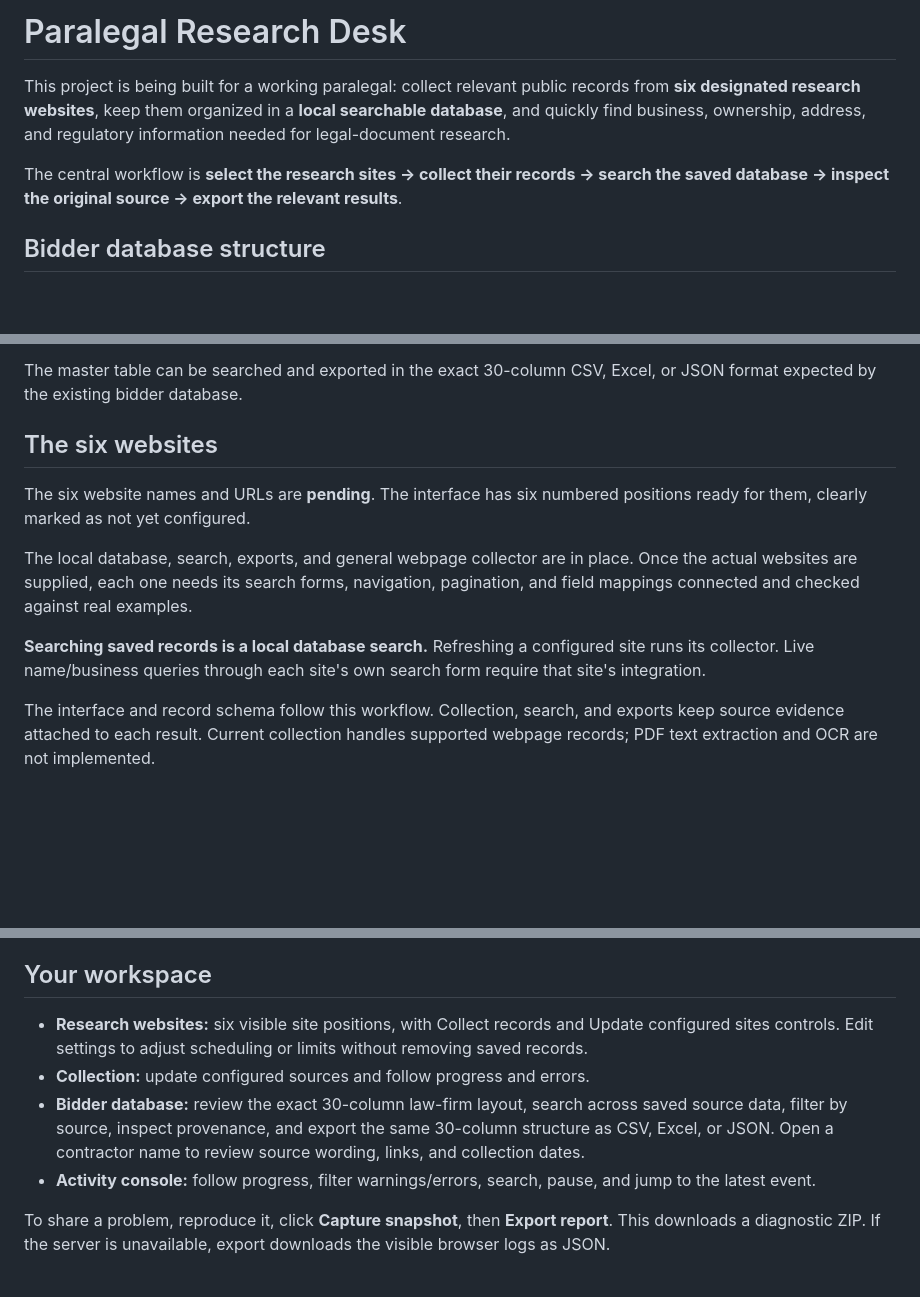
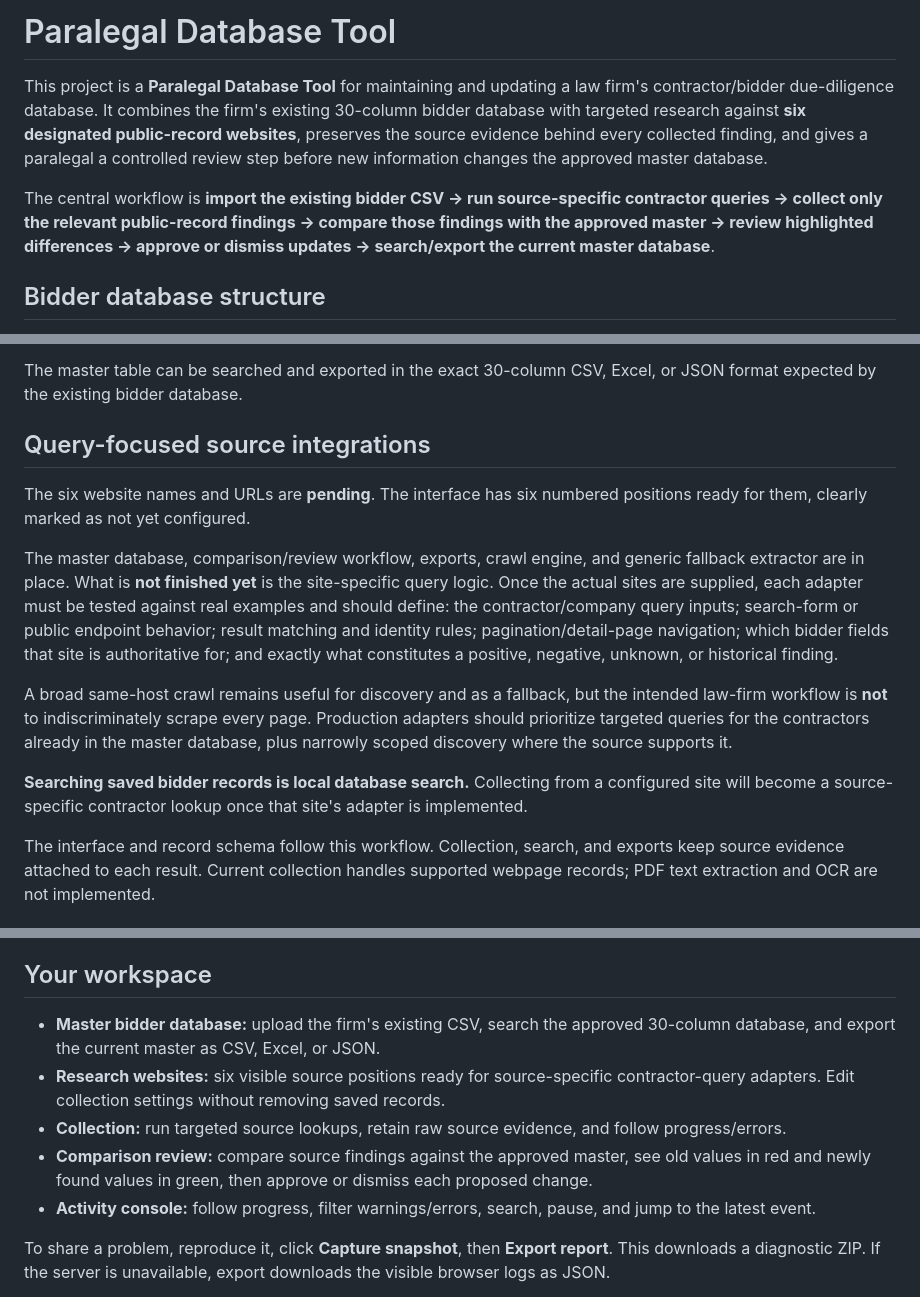
Before and after one commit to Electric714/DatabaseScrape-orginizetoolv1, a Markdown page: README.md, 3 parts joined by grey strips. GitHub-like rendering; blank space fills up the shorter version.

Commit message:
Rebrand as Paralegal Database Tool and document query-focused workflow

```diff
--- a/README.md
+++ b/README.md
@@ -1,8 +1,8 @@
-# Paralegal Research Desk
+# Paralegal Database Tool
 
-This project is being built for a working paralegal: collect relevant public records from **six designated research websites**, keep them organized in a **local searchable database**, and quickly find business, ownership, address, and regulatory information needed for legal-document research.
+This project is a **Paralegal Database Tool** for maintaining and updating a law firm's contractor/bidder due-diligence database. It combines the firm's existing 30-column bidder database with targeted research against **six designated public-record websites**, preserves the source evidence behind every collected finding, and gives a paralegal a controlled review step before new information changes the approved master database.
 
-The central workflow is **select the research sites → collect their records → search the saved database → inspect the original source → export the relevant results**.
+The central workflow is **import the existing bidder CSV → run source-specific contractor queries → collect only the relevant public-record findings → compare those findings with the approved master → review highlighted differences → approve or dismiss updates → search/export the current master database**.
 
 ## Bidder database structure
 
@@ -34,12 +34,14 @@ Blank values from a website never erase an existing master value. Dismissed find
 
 The master table can be searched and exported in the exact 30-column CSV, Excel, or JSON format expected by the existing bidder database.
 
-## The six websites
+## Query-focused source integrations
 The six website names and URLs are **pending**. The interface has six numbered positions ready for them, clearly marked as not yet configured.
 
-The local database, search, exports, and general webpage collector are in place. Once the actual websites are supplied, each one needs its search forms, navigation, pagination, and field mappings connected and checked against real examples.
+The master database, comparison/review workflow, exports, crawl engine, and generic fallback extractor are in place. What is **not finished yet** is the site-specific query logic. Once the actual sites are supplied, each adapter must be tested against real examples and should define: the contractor/company query inputs; search-form or public endpoint behavior; result matching and identity rules; pagination/detail-page navigation; which bidder fields that site is authoritative for; and exactly what constitutes a positive, negative, unknown, or historical finding.
 
-**Searching saved records is a local database search.** Refreshing a configured site runs its collector. Live name/business queries through each site's own search form require that site's integration.
+A broad same-host crawl remains useful for discovery and as a fallback, but the intended law-firm workflow is **not** to indiscriminately scrape every page. Production adapters should prioritize targeted queries for the contractors already in the master database, plus narrowly scoped discovery where the source supports it.
+
+**Searching saved bidder records is local database search.** Collecting from a configured site will become a source-specific contractor lookup once that site's adapter is implemented.
 
 The interface and record schema follow this workflow. Collection, search, and exports keep source evidence attached to each result. Current collection handles supported webpage records; PDF text extraction and OCR are not implemented.
 
@@ -55,9 +57,10 @@ Later launches reuse the environment. To stop, press **Ctrl+C** in the launcher
 If setup fails, run **2 - REPAIR Setup.cmd**, then start again. Repair preserves your database. Setup details are in **logs/setup.log**. If company policy blocks scripts or downloads, ask your IT administrator.
 
 ## Your workspace
-- **Research websites:** six visible site positions, with Collect records and Update configured sites controls. Edit settings to adjust scheduling or limits without removing saved records.
-- **Collection:** update configured sources and follow progress and errors.
-- **Bidder database:** review the exact 30-column law-firm layout, search across saved source data, filter by source, inspect provenance, and export the same 30-column structure as CSV, Excel, or JSON. Open a contractor name to review source wording, links, and collection dates.
+- **Master bidder database:** upload the firm's existing CSV, search the approved 30-column database, and export the current master as CSV, Excel, or JSON.
+- **Research websites:** six visible source positions ready for source-specific contractor-query adapters. Edit collection settings without removing saved records.
+- **Collection:** run targeted source lookups, retain raw source evidence, and follow progress/errors.
+- **Comparison review:** compare source findings against the approved master, see old values in red and newly found values in green, then approve or dismiss each proposed change.
 - **Activity console:** follow progress, filter warnings/errors, search, pause, and jump to the latest event.
 
 To share a problem, reproduce it, click **Capture snapshot**, then **Export report**. This downloads a diagnostic ZIP. If the server is unavailable, export downloads the visible browser logs as JSON.
```
Also changed, not shown: other parts of README.md (+2 -2 lines).
